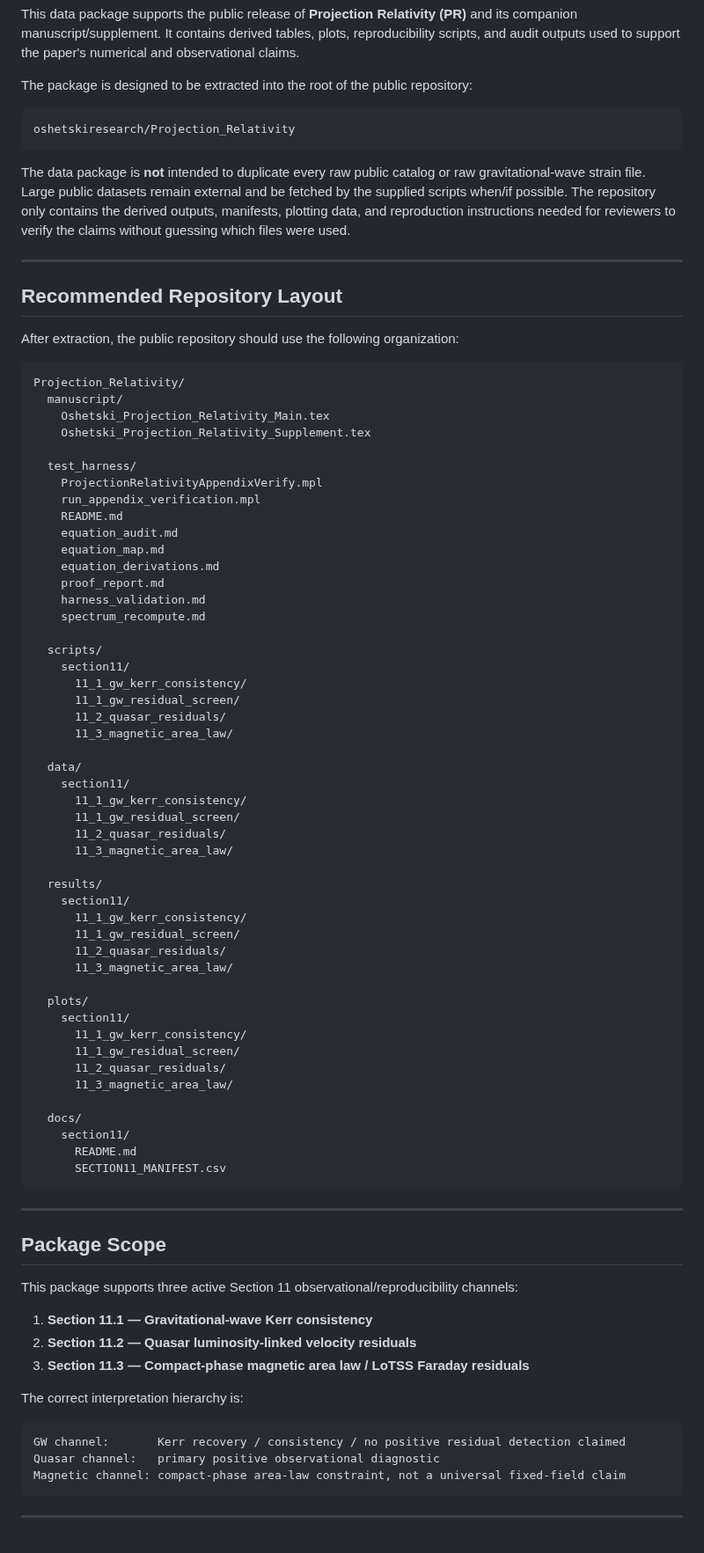
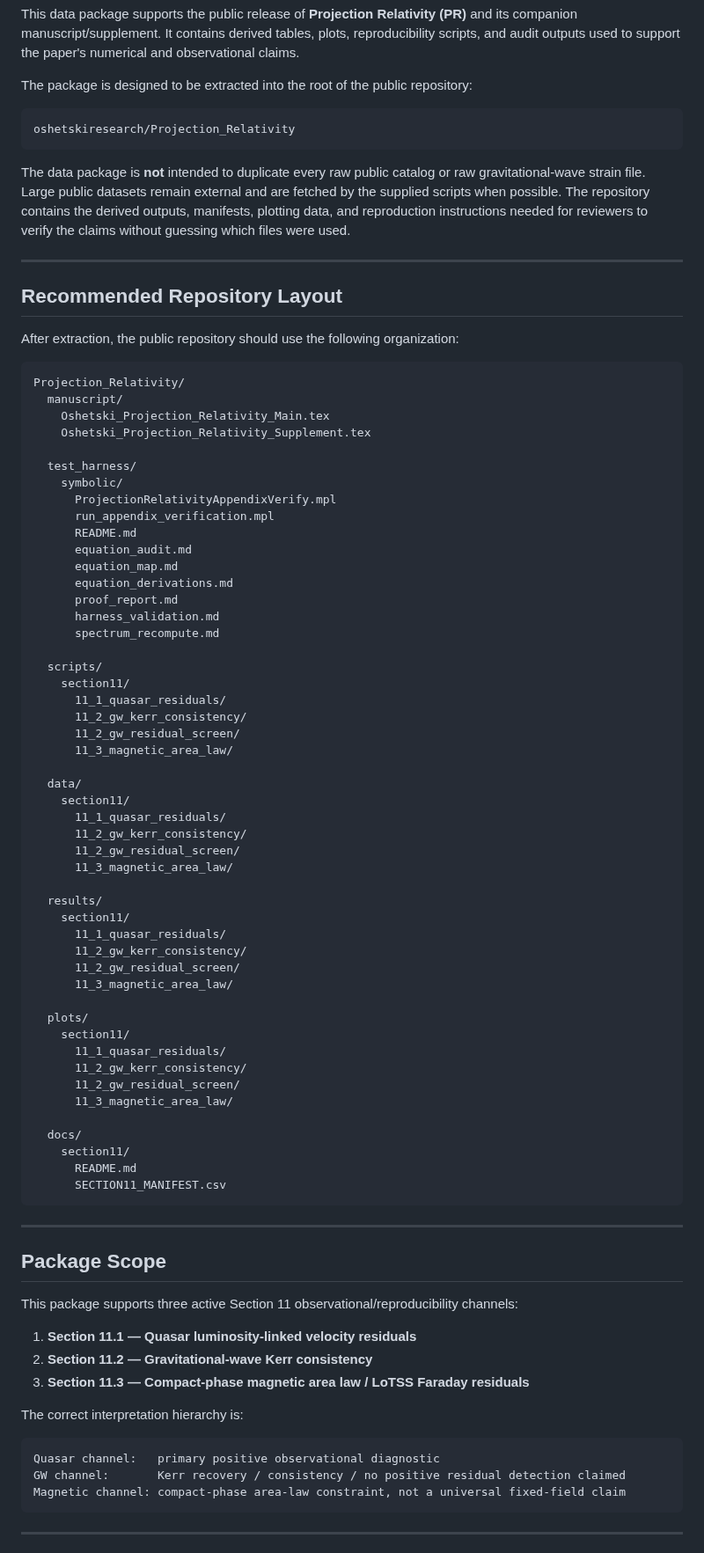
Before and after one commit to oshetskiresearch/Projection_Relativity, a Markdown page: data/README.md, the part around one of its changes. Shown at 88% size. GitHub-like rendering.

````diff
--- a/data/README.md
+++ b/data/README.md
@@ -8,7 +8,7 @@ The package is designed to be extracted into the root of the public repository:
 oshetskiresearch/Projection_Relativity
 ```
 
-The data package is **not** intended to duplicate every raw public catalog or raw gravitational-wave strain file. Large public datasets remain external and be fetched by the supplied scripts when/if possible. The repository only contains the derived outputs, manifests, plotting data, and reproduction instructions needed for reviewers to verify the claims without guessing which files were used.
+The data package is **not** intended to duplicate every raw public catalog or raw gravitational-wave strain file. Large public datasets remain external and are fetched by the supplied scripts when possible. The repository contains the derived outputs, manifests, plotting data, and reproduction instructions needed for reviewers to verify the claims without guessing which files were used.
 
 ---
 
@@ -23,42 +23,43 @@ Projection_Relativity/
     Oshetski_Projection_Relativity_Supplement.tex
 
   test_harness/
-    ProjectionRelativityAppendixVerify.mpl
-    run_appendix_verification.mpl
-    README.md
-    equation_audit.md
-    equation_map.md
-    equation_derivations.md
-    proof_report.md
-    harness_validation.md
-    spectrum_recompute.md
+    symbolic/
+      ProjectionRelativityAppendixVerify.mpl
+      run_appendix_verification.mpl
+      README.md
+      equation_audit.md
+      equation_map.md
+      equation_derivations.md
+      proof_report.md
+      harness_validation.md
+      spectrum_recompute.md
 
   scripts/
     section11/
-      11_1_gw_kerr_consistency/
-      11_1_gw_residual_screen/
-      11_2_quasar_residuals/
+      11_1_quasar_residuals/
+      11_2_gw_kerr_consistency/
+      11_2_gw_residual_screen/
       11_3_magnetic_area_law/
 
   data/
     section11/
-      11_1_gw_kerr_consistency/
-      11_1_gw_residual_screen/
-      11_2_quasar_residuals/
+      11_1_quasar_residuals/
+      11_2_gw_kerr_consistency/
+      11_2_gw_residual_screen/
       11_3_magnetic_area_law/
 
   results/
     section11/
-      11_1_gw_kerr_consistency/
-      11_1_gw_residual_screen/
-      11_2_quasar_residuals/
+      11_1_quasar_residuals/
+      11_2_gw_kerr_consistency/
+      11_2_gw_residual_screen/
       11_3_magnetic_area_law/
 
   plots/
     section11/
-      11_1_gw_kerr_consistency/
-      11_1_gw_residual_screen/
-      11_2_quasar_residuals/
+      11_1_quasar_residuals/
+      11_2_gw_kerr_consistency/
+      11_2_gw_residual_screen/
       11_3_magnetic_area_law/
 
   docs/
@@ -73,15 +74,15 @@ Projection_Relativity/
 
 This package supports three active Section 11 observational/reproducibility channels:
 
-1. **Section 11.1 — Gravitational-wave Kerr consistency**
-2. **Section 11.2 — Quasar luminosity-linked velocity residuals**
+1. **Section 11.1 — Quasar luminosity-linked velocity residuals**
+2. **Section 11.2 — Gravitational-wave Kerr consistency**
 3. **Section 11.3 — Compact-phase magnetic area law / LoTSS Faraday residuals**
 
 The correct interpretation hierarchy is:
 
 ```text
+Quasar channel:   primary positive observational diagnostic
 GW channel:       Kerr recovery / consistency / no positive residual detection claimed
-Quasar channel:   primary positive observational diagnostic
 Magnetic channel: compact-phase area-law constraint, not a universal fixed-field claim
 ```
 
````
Also changed, not shown: other parts of data/README.md (+115 -107 lines).
